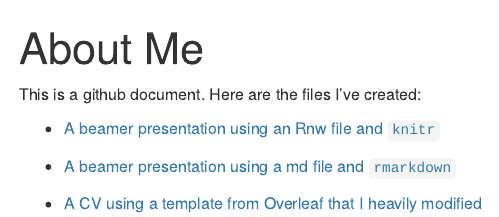
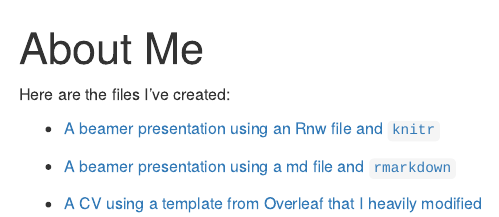
Before and after one commit to stat850-unl/10-presentation-srvanderplas, an R Markdown document (index.Rmd): the page in a window 1100 px wide, from its top. Rendered offline with R 4.5, knitr and Pandoc, with nearby package versions; both versions are drawn in the output format of the newer one.

Commit message:
Remove gh md doc and switch to html

````diff
--- a/index.Rmd
+++ b/index.Rmd
@@ -1,13 +1,12 @@
 ---
 title: "About Me"
-output: github_document
+output: html_document
 ---
 
 ```{r setup, include=FALSE}
 knitr::opts_chunk$set(echo = F)
 ```
-
-This is a github document. Here are the files I've created:
+Here are the files I've created:
 
 - [A beamer presentation using an Rnw file and `knitr`](beamer/index.pdf)
 
````
Also changed, not shown: index.html (added), index.md (deleted).
